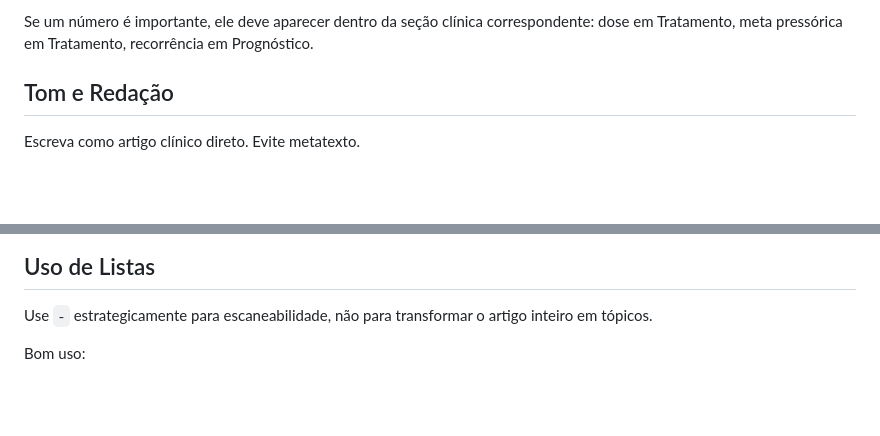
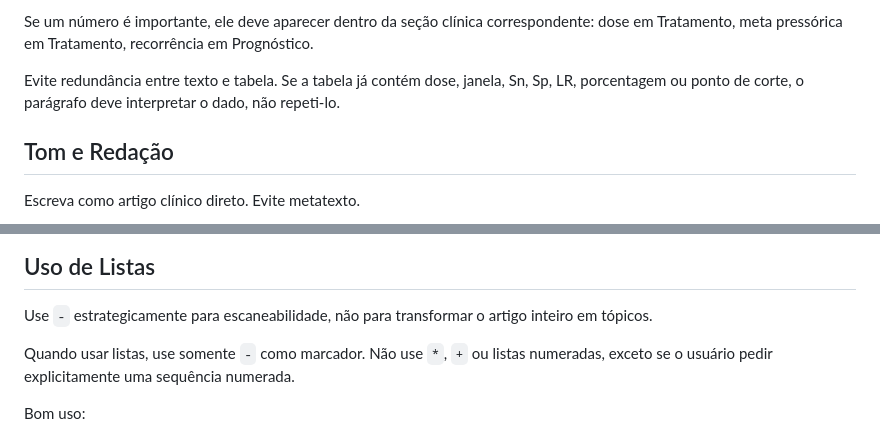
Before and after one commit to mathbsouza/Clinical-Notes, a Markdown page: WRITING_GUIDE.md, 2 parts joined by grey strips. Rendered like a GitHub page; blank space fills up the shorter version.

```diff
--- a/WRITING_GUIDE.md
+++ b/WRITING_GUIDE.md
@@ -43,6 +43,8 @@ Evite seções genéricas ou artificiais como:
 - “Pontos-chave”
 
 Se um número é importante, ele deve aparecer dentro da seção clínica correspondente: dose em Tratamento, meta pressórica em Tratamento, recorrência em Prognóstico.
+
+Evite redundância entre texto e tabela. Se a tabela já contém dose, janela, Sn, Sp, LR, porcentagem ou ponto de corte, o parágrafo deve interpretar o dado, não repeti-lo.
 
 ## Tom e Redação
 
@@ -224,6 +226,8 @@ Para tratamento, prefira evidência nesta ordem:
 
 Use `-` estrategicamente para escaneabilidade, não para transformar o artigo inteiro em tópicos.
 
+Quando usar listas, use somente `-` como marcador. Não use `*`, `+` ou listas numeradas, exceto se o usuário pedir explicitamente uma sequência numerada.
+
 Bom uso:
 
 - perguntas práticas;
```
Also changed, not shown: 1 other file.
